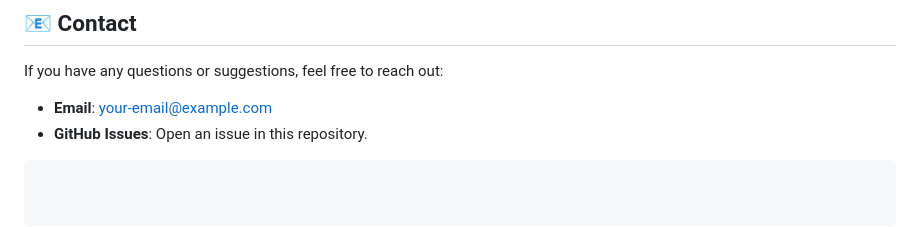
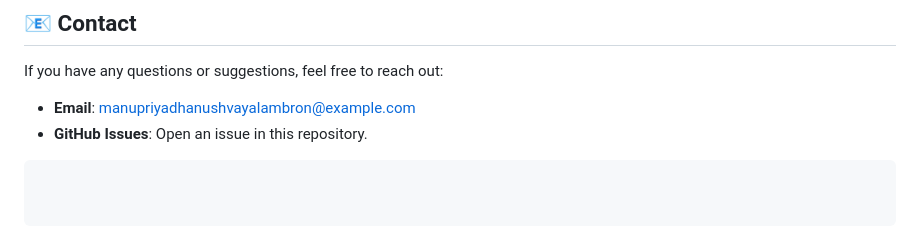
Before and after one commit to marinette-miraculos/symposium, a Markdown page: README.md, the part around the change. Drawn GitHub-style.

````diff
--- a/README.md
+++ b/README.md
@@ -84,6 +84,6 @@ Ready to contribute? Fork this repository and start making changes! Together, we
 
 ## 📧 Contact
 If you have any questions or suggestions, feel free to reach out:
-- **Email**: your-email@example.com
+- **Email**: manupriyadhanushvayalambron@example.com
 - **GitHub Issues**: Open an issue in this repository.
 ```
````
